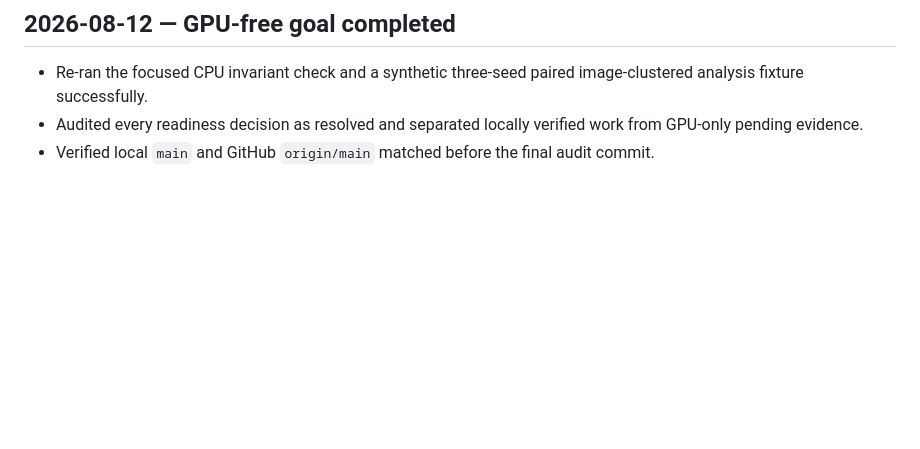
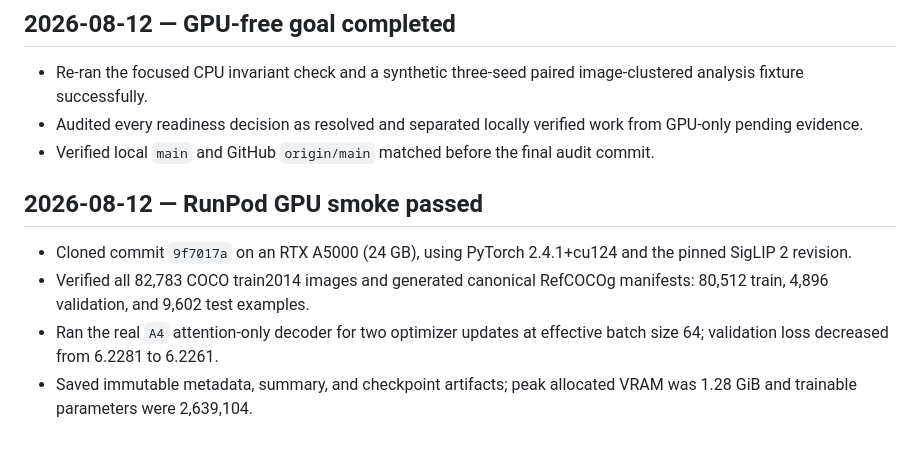
Before and after one commit to TarunTomar122/attention-is-all-you-need-for-vlms, a Markdown page: docs/progress-log.md, the part around the change. Rendered like a GitHub page; blank space fills up the shorter version.

Commit message:
Log first RunPod GPU smoke

```diff
--- a/docs/progress-log.md
+++ b/docs/progress-log.md
@@ -77,3 +77,10 @@ Append one dated entry for every material setup, experiment, result, or blocker.
 - Re-ran the focused CPU invariant check and a synthetic three-seed paired image-clustered analysis fixture successfully.
 - Audited every readiness decision as resolved and separated locally verified work from GPU-only pending evidence.
 - Verified local `main` and GitHub `origin/main` matched before the final audit commit.
+
+## 2026-08-12 — RunPod GPU smoke passed
+
+- Cloned commit `9f7017a` on an RTX A5000 (24 GB), using PyTorch 2.4.1+cu124 and the pinned SigLIP 2 revision.
+- Verified all 82,783 COCO train2014 images and generated canonical RefCOCOg manifests: 80,512 train, 4,896 validation, and 9,602 test examples.
+- Ran the real `A4` attention-only decoder for two optimizer updates at effective batch size 64; validation loss decreased from 6.2281 to 6.2261.
+- Saved immutable metadata, summary, and checkpoint artifacts; peak allocated VRAM was 1.28 GiB and trainable parameters were 2,639,104.
```
Also changed, not shown: docs/decision-log.md (+6 -0 lines).
